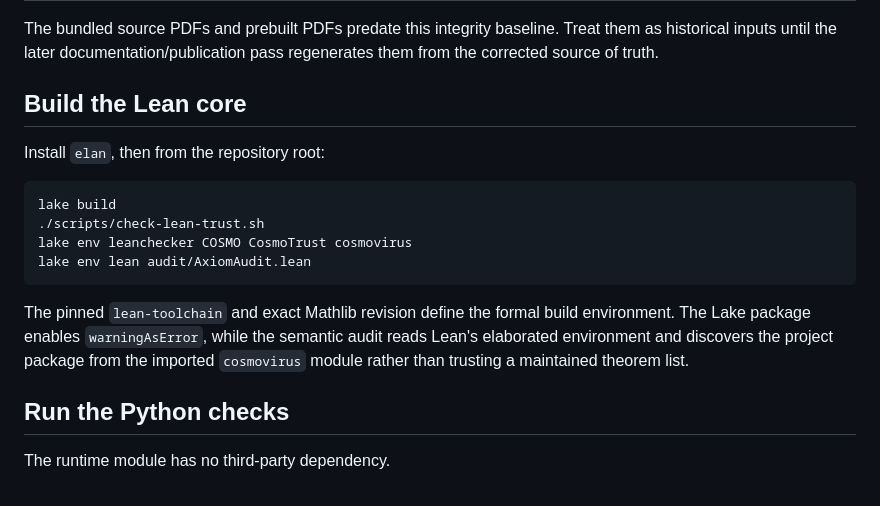
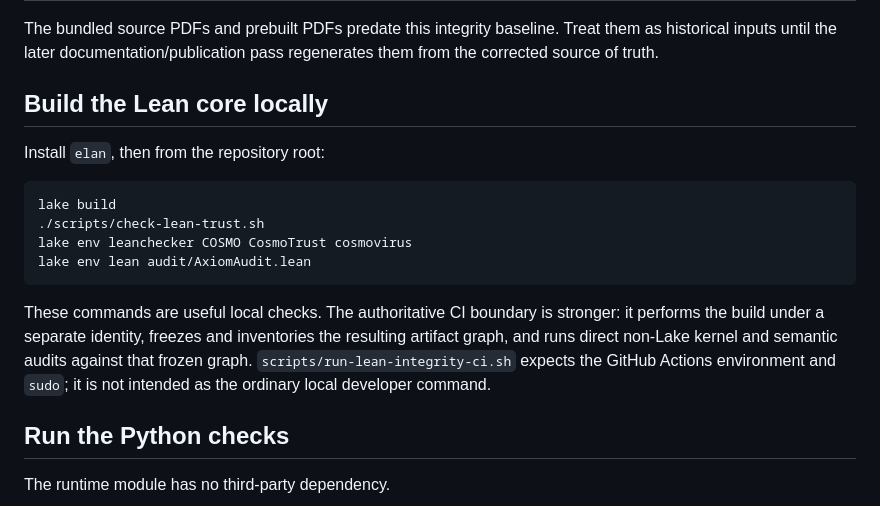
Before and after one commit to QSOLKCB/COSMO, a Markdown page: README.md, the part around one of its changes. Drawn GitHub-style.

````diff
--- a/README.md
+++ b/README.md
@@ -59,7 +65,7 @@ The ban on project `opaque` declarations is intentionally conservative for this
 
 The bundled source PDFs and prebuilt PDFs predate this integrity baseline. Treat them as historical inputs until the later documentation/publication pass regenerates them from the corrected source of truth.
 
-## Build the Lean core
+## Build the Lean core locally
 
 Install `elan`, then from the repository root:
 
@@ -70,7 +76,7 @@ lake env leanchecker COSMO CosmoTrust cosmovirus
 lake env lean audit/AxiomAudit.lean
 ```
 
-The pinned `lean-toolchain` and exact Mathlib revision define the formal build environment. The Lake package enables `warningAsError`, while the semantic audit reads Lean's elaborated environment and discovers the project package from the imported `cosmovirus` module rather than trusting a maintained theorem list.
+These commands are useful local checks. The authoritative CI boundary is stronger: it performs the build under a separate identity, freezes and inventories the resulting artifact graph, and runs direct non-Lake kernel and semantic audits against that frozen graph. `scripts/run-lean-integrity-ci.sh` expects the GitHub Actions environment and `sudo`; it is not intended as the ordinary local developer command.
 
 ## Run the Python checks
 
````
Also changed, not shown: other parts of README.md (+24 -18 lines).
